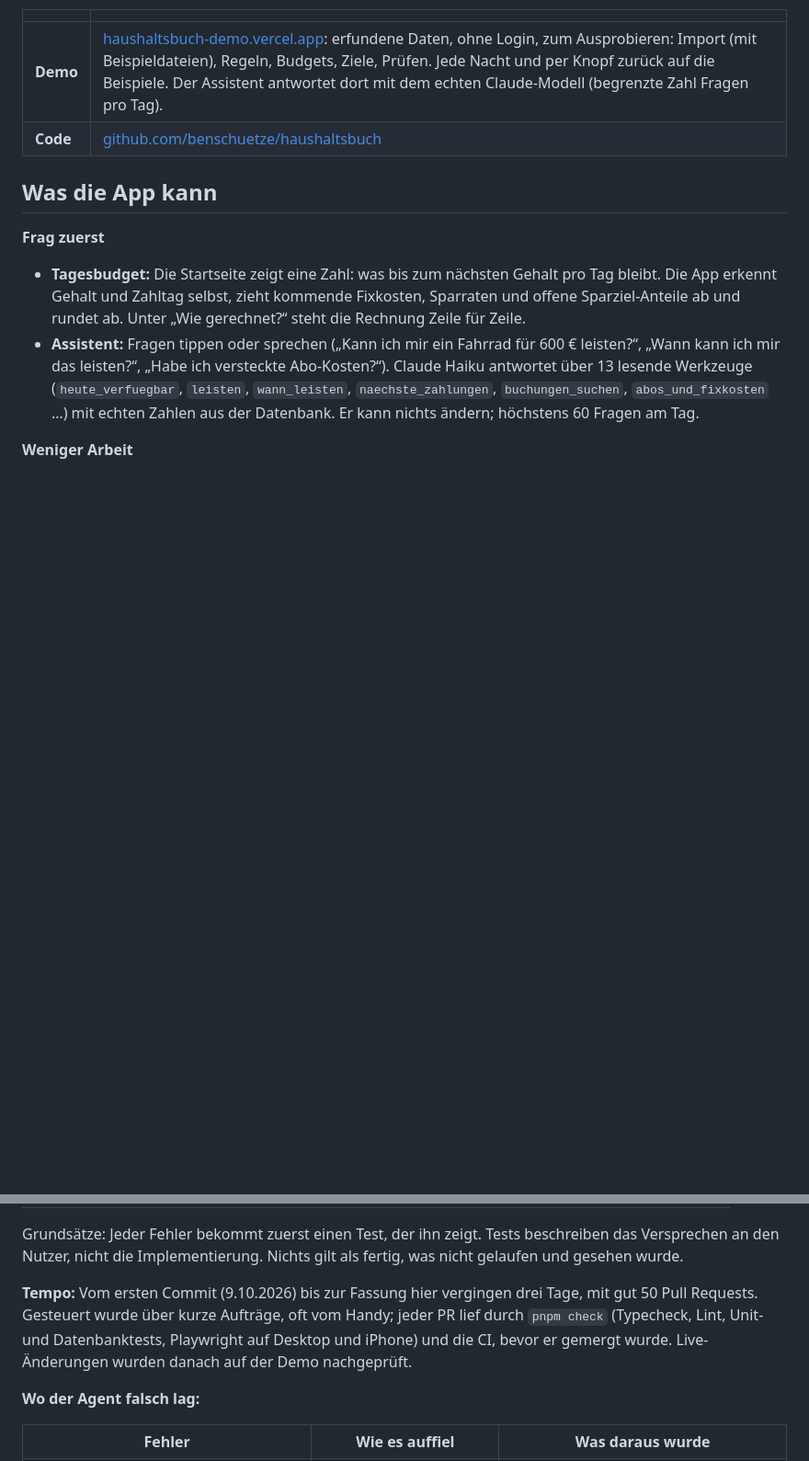
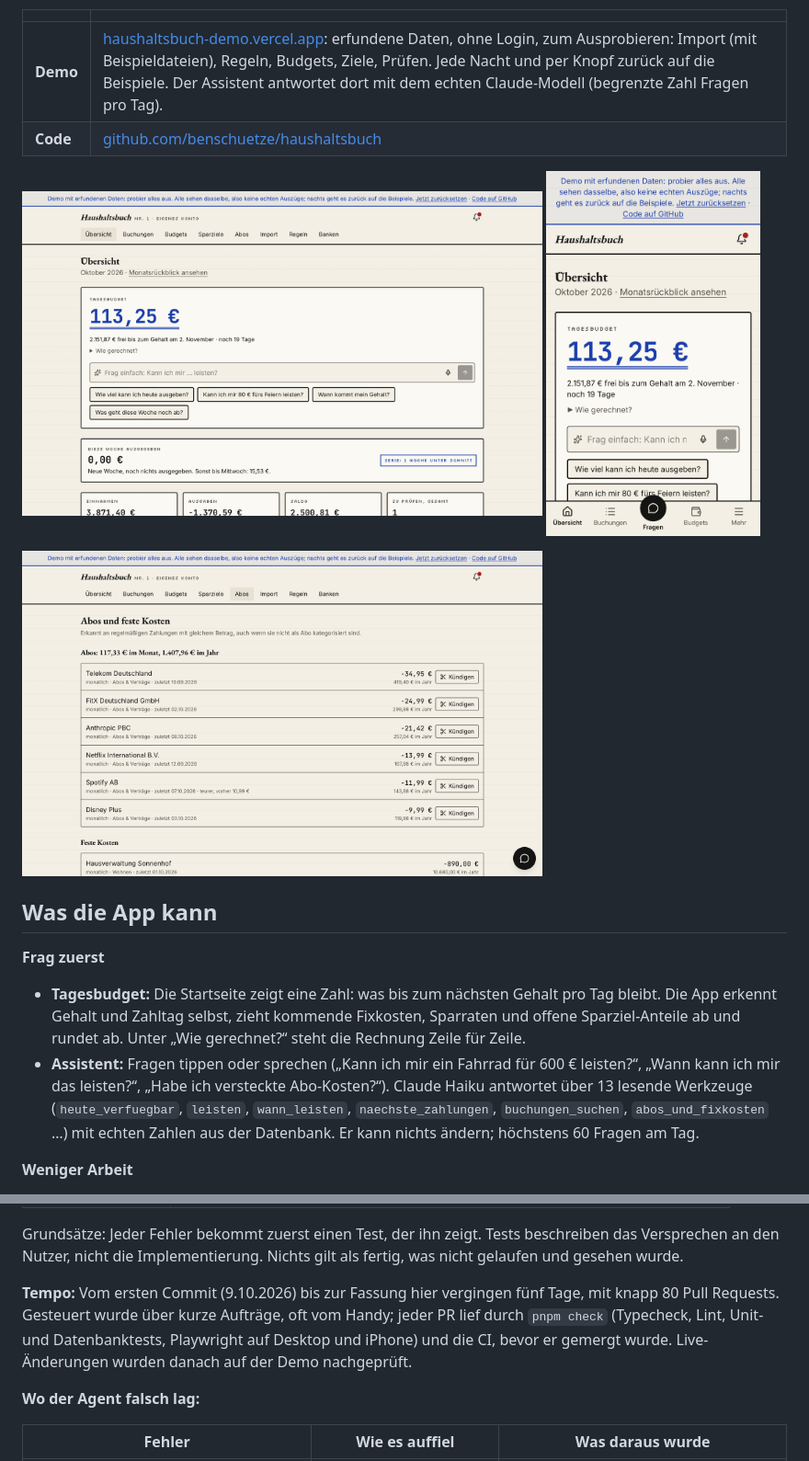
Before and after one commit to benschuetze/haushaltsbuch, a Markdown page: README.md, 2 parts joined by grey strips. Shown at 92% size. GitHub-like rendering; pictures changed too: docs/abos.png (added), docs/handy.png (added), docs/uebersicht.png (added); blank space fills up the shorter version.

```diff
--- a/README.md
+++ b/README.md
@@ -6,6 +6,14 @@ Ein Haushaltsbuch, das zuerst die Frage beantwortet, die man wirklich hat: **Wie
 |---|---|
 | **Demo** | [haushaltsbuch-demo.vercel.app](https://haushaltsbuch-demo.vercel.app): erfundene Daten, ohne Login, zum Ausprobieren: Import (mit Beispieldateien), Regeln, Budgets, Ziele, Prüfen. Jede Nacht und per Knopf zurück auf die Beispiele. Der Assistent antwortet dort mit dem echten Claude-Modell (begrenzte Zahl Fragen pro Tag). |
 | **Code** | [github.com/benschuetze/haushaltsbuch](https://github.com/benschuetze/haushaltsbuch) |
+
+<p>
+  <img src="docs/uebersicht.png" alt="Übersicht: Tagesbudget 113,25 € bis zum Gehalt, darunter das Eingabefeld für Fragen an den Assistenten" width="68%">
+  <img src="docs/handy.png" alt="Dieselbe Übersicht auf dem iPhone mit Tab-Leiste und der Frage in der Mitte" width="28%">
+</p>
+<p>
+  <img src="docs/abos.png" alt="Erkannte Abos mit Monats- und Jahresbetrag, Preiserhöhung bei Spotify und Knopf zum Kündigen" width="68%">
+</p>
 
 ## Was die App kann
 
@@ -177,7 +197,7 @@ Das Projekt ist mit Claude Code als primärem Werkzeug entstanden. [`CLAUDE.md`]
 
 Grundsätze: Jeder Fehler bekommt zuerst einen Test, der ihn zeigt. Tests beschreiben das Versprechen an den Nutzer, nicht die Implementierung. Nichts gilt als fertig, was nicht gelaufen und gesehen wurde.
 
-**Tempo:** Vom ersten Commit (9.10.2026) bis zur Fassung hier vergingen drei Tage, mit gut 50 Pull Requests. Gesteuert wurde über kurze Aufträge, oft vom Handy; jeder PR lief durch `pnpm check` (Typecheck, Lint, Unit- und Datenbanktests, Playwright auf Desktop und iPhone) und die CI, bevor er gemergt wurde. Live-Änderungen wurden danach auf der Demo nachgeprüft.
+**Tempo:** Vom ersten Commit (9.10.2026) bis zur Fassung hier vergingen fünf Tage, mit knapp 80 Pull Requests. Gesteuert wurde über kurze Aufträge, oft vom Handy; jeder PR lief durch `pnpm check` (Typecheck, Lint, Unit- und Datenbanktests, Playwright auf Desktop und iPhone) und die CI, bevor er gemergt wurde. Live-Änderungen wurden danach auf der Demo nachgeprüft.
 
 **Wo der Agent falsch lag:**
 
```
Also changed, not shown: other parts of README.md (+12 -0 lines), SECURITY.md (+2 -2 lines), 3 other files.
